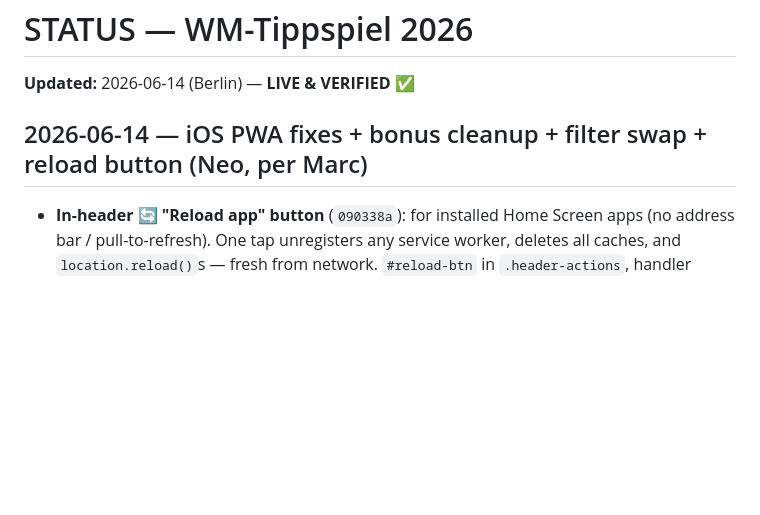
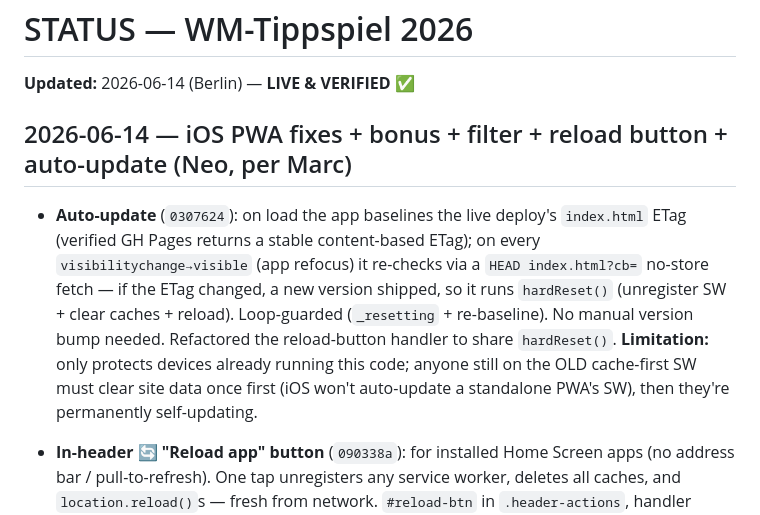
Before and after one commit to marcoz711/wm-tippspiel, a Markdown page: STATUS.md, the part around the change. Rendered like a GitHub page; blank space fills up the shorter version.

Commit message:
STATUS: auto-update mechanism

```diff
--- a/STATUS.md
+++ b/STATUS.md
@@ -2,7 +2,9 @@
 
 **Updated:** 2026-06-14 (Berlin) — **LIVE & VERIFIED** ✅
 
-## 2026-06-14 — iOS PWA fixes + bonus cleanup + filter swap + reload button (Neo, per Marc)
+## 2026-06-14 — iOS PWA fixes + bonus + filter + reload button + auto-update (Neo, per Marc)
+- **Auto-update** (`0307624`): on load the app baselines the live deploy's `index.html` ETag (verified GH Pages returns a stable content-based ETag); on every `visibilitychange→visible` (app refocus) it re-checks via a `HEAD index.html?cb=` no-store fetch — if the ETag changed, a new version shipped, so it runs `hardReset()` (unregister SW + clear caches + reload). Loop-guarded (`_resetting` + re-baseline). No manual version bump needed. Refactored the reload-button handler to share `hardReset()`. **Limitation:** only protects devices already running this code; anyone still on the OLD cache-first SW must clear site data once first (iOS won't auto-update a standalone PWA's SW), then they're permanently self-updating.
+
 - **In-header 🔄 "Reload app" button** (`090338a`): for installed Home Screen apps (no address bar / pull-to-refresh). One tap unregisters any service worker, deletes all caches, and `location.reload()`s — fresh from network. `#reload-btn` in `.header-actions`, handler bound once near lang/player chips.
 
 - **Replaced the "Offen"/"Open" match filter chip with "Gestern"/"Yesterday"** (`7dae1e5`). New filter shows matches whose tournament day (TOURN_TZ) == yesterday. i18n key `filterYesterday` added DE+EN; `filterOpen` left in i18n (unused, harmless). Edge: a rest-day yesterday shows empty (literal "yesterday").
```
